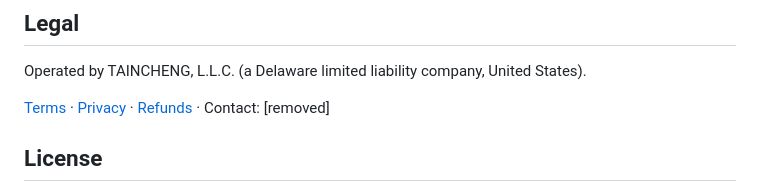
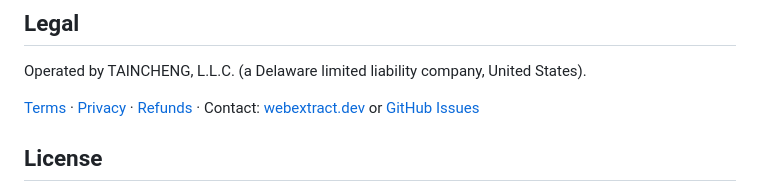
Before and after one commit to nyx464664816-stack/webextract, a Markdown page: README.md, the part around the change. Drawn GitHub-style.

Commit message:
docs: remove personal contact email

```diff
--- a/README.md
+++ b/README.md
@@ -240,7 +240,7 @@ Behavior changes to the hosted service are listed in [CHANGELOG.md](CHANGELOG.md
 
 Operated by TAINCHENG, L.L.C. (a Delaware limited liability company, United States).
 
-[Terms](https://webextract.dev/terms) · [Privacy](https://webextract.dev/privacy) · [Refunds](https://webextract.dev/refunds) · Contact: [removed]
+[Terms](https://webextract.dev/terms) · [Privacy](https://webextract.dev/privacy) · [Refunds](https://webextract.dev/refunds) · Contact: [webextract.dev](https://webextract.dev) or [GitHub Issues](https://github.com/nyx464664816-stack/webextract/issues)
 
 ## License
 
```
